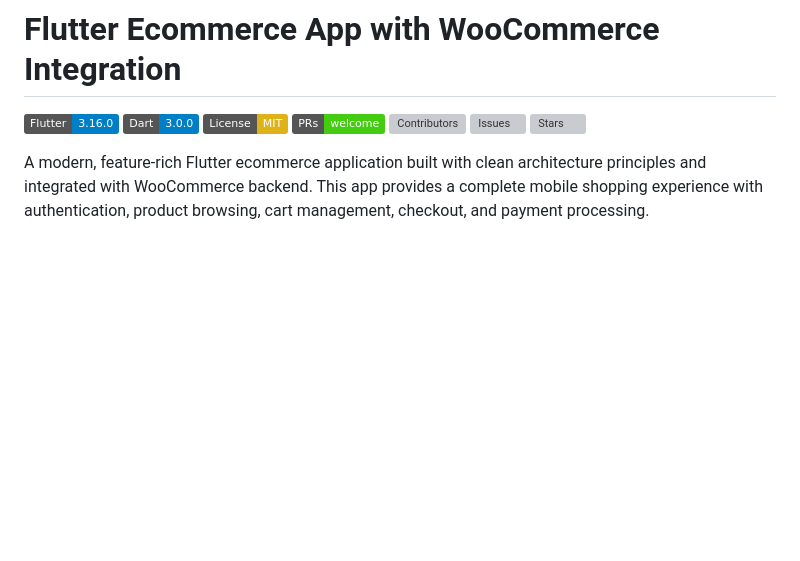
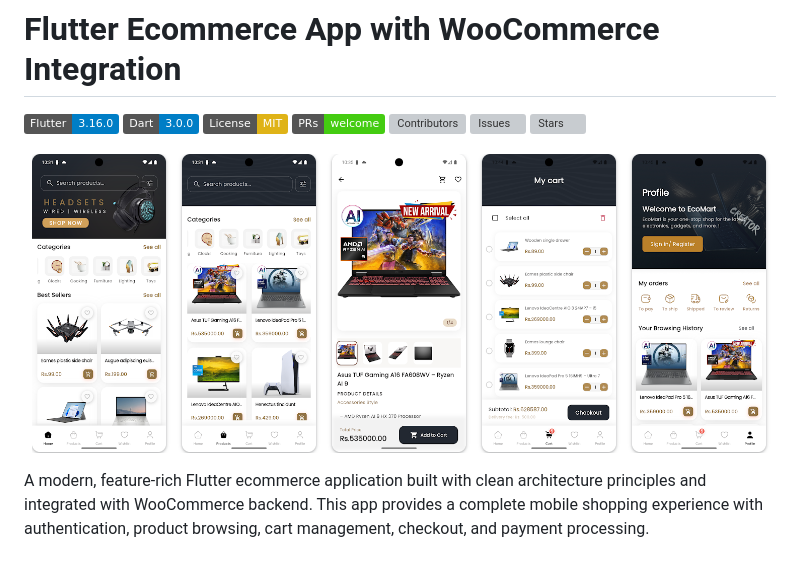
Before and after one commit to amlsampath/FlutterWooStore, a Markdown page: README.md, the part around the change. Drawn GitHub-style; pictures changed too: assets/images/screenshots.png (added); badges without logos; blank space fills up the shorter version; grey boxes are pictures that could not be loaded.

Commit message:
docs: add app screenshot to README

```diff
--- a/README.md
+++ b/README.md
@@ -7,6 +7,8 @@
 [![Contributors](https://img.shields.io/github/contributors/amlsampath/FlutterWooStore)](https://github.com/amlsampath/FlutterWooStore/graphs/contributors)
 [![Issues](https://img.shields.io/github/issues/amlsampath/FlutterWooStore)](https://github.com/amlsampath/FlutterWooStore/issues)
 [![Stars](https://img.shields.io/github/stars/amlsampath/FlutterWooStore)](https://github.com/amlsampath/FlutterWooStore/stargazers)
+
+![App Screenshot](assets/images/screenshots.png)
 
 A modern, feature-rich Flutter ecommerce application built with clean architecture principles and integrated with WooCommerce backend. This app provides a complete mobile shopping experience with authentication, product browsing, cart management, checkout, and payment processing.
 
```
